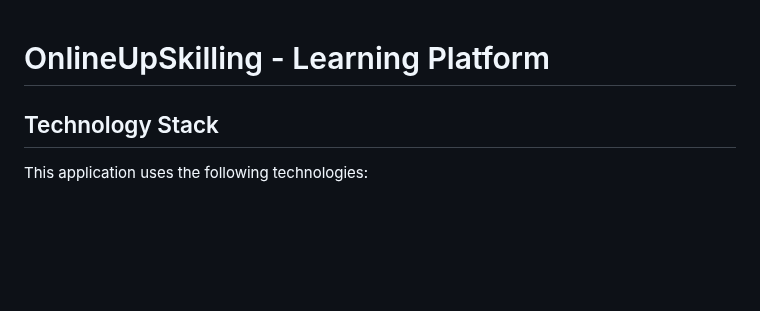
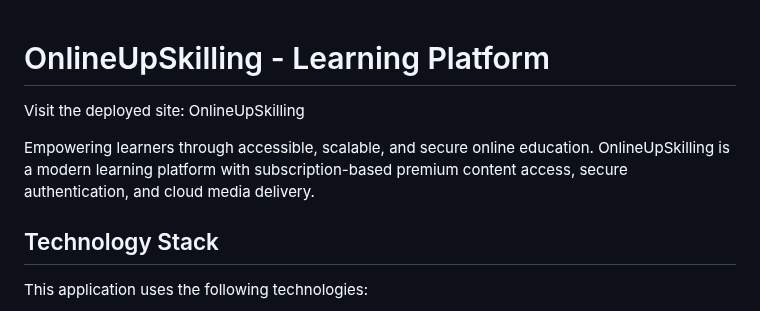
Before and after one commit to rakhikhinder/OnlineUpskilling, a Markdown page: README.md, the part around the change. Rendered like a GitHub page; blank space fills up the shorter version.

```diff
--- a/README.md
+++ b/README.md
@@ -1,5 +1,13 @@
 
 # OnlineUpSkilling - Learning Platform
+Visit the deployed site: OnlineUpSkilling
+
+Empowering learners through accessible, scalable, and secure online education. OnlineUpSkilling is a modern learning platform with subscription-based premium content access, secure authentication, and cloud media delivery.
+
+
+
+
+
 
 ## Technology Stack
 
```
